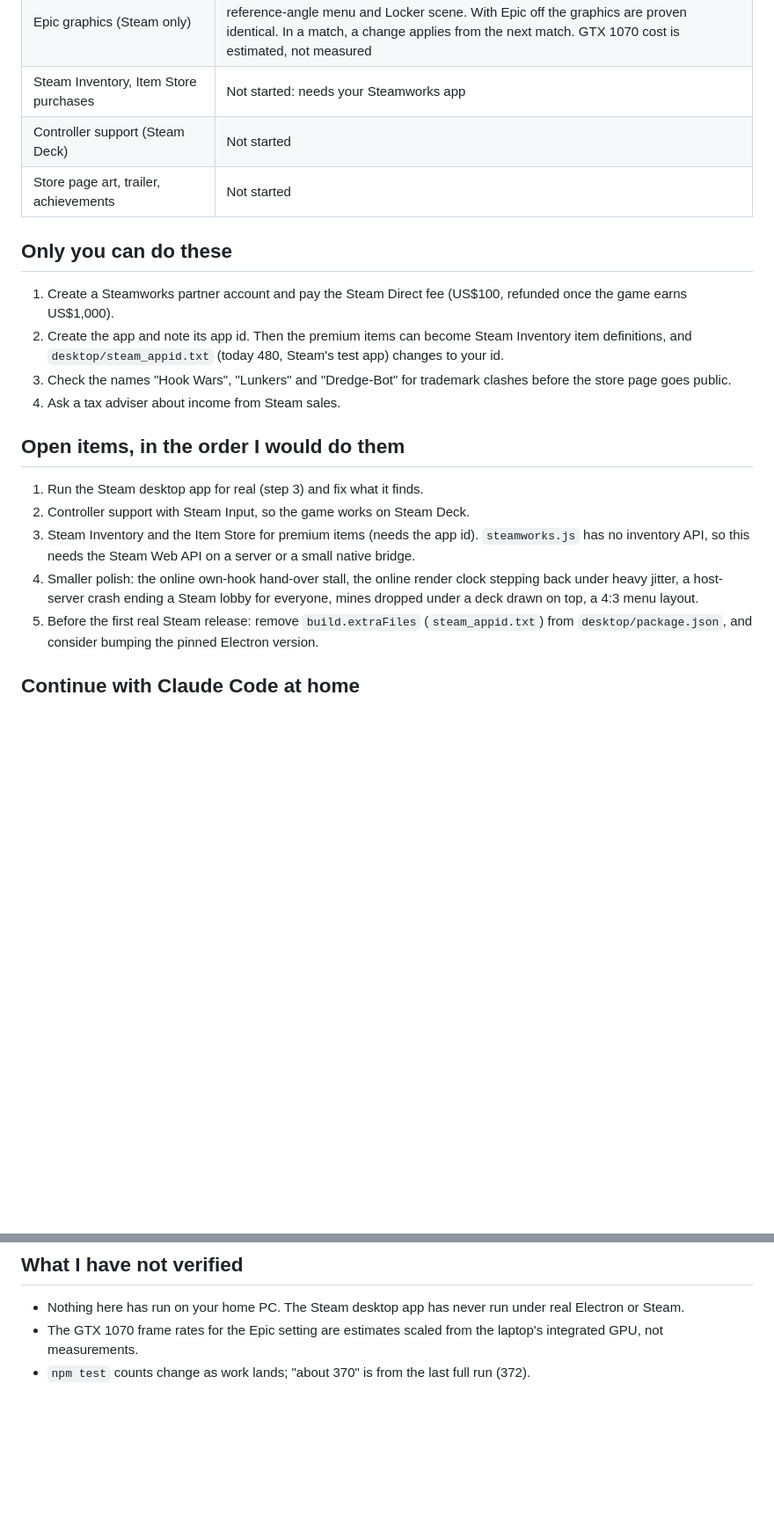
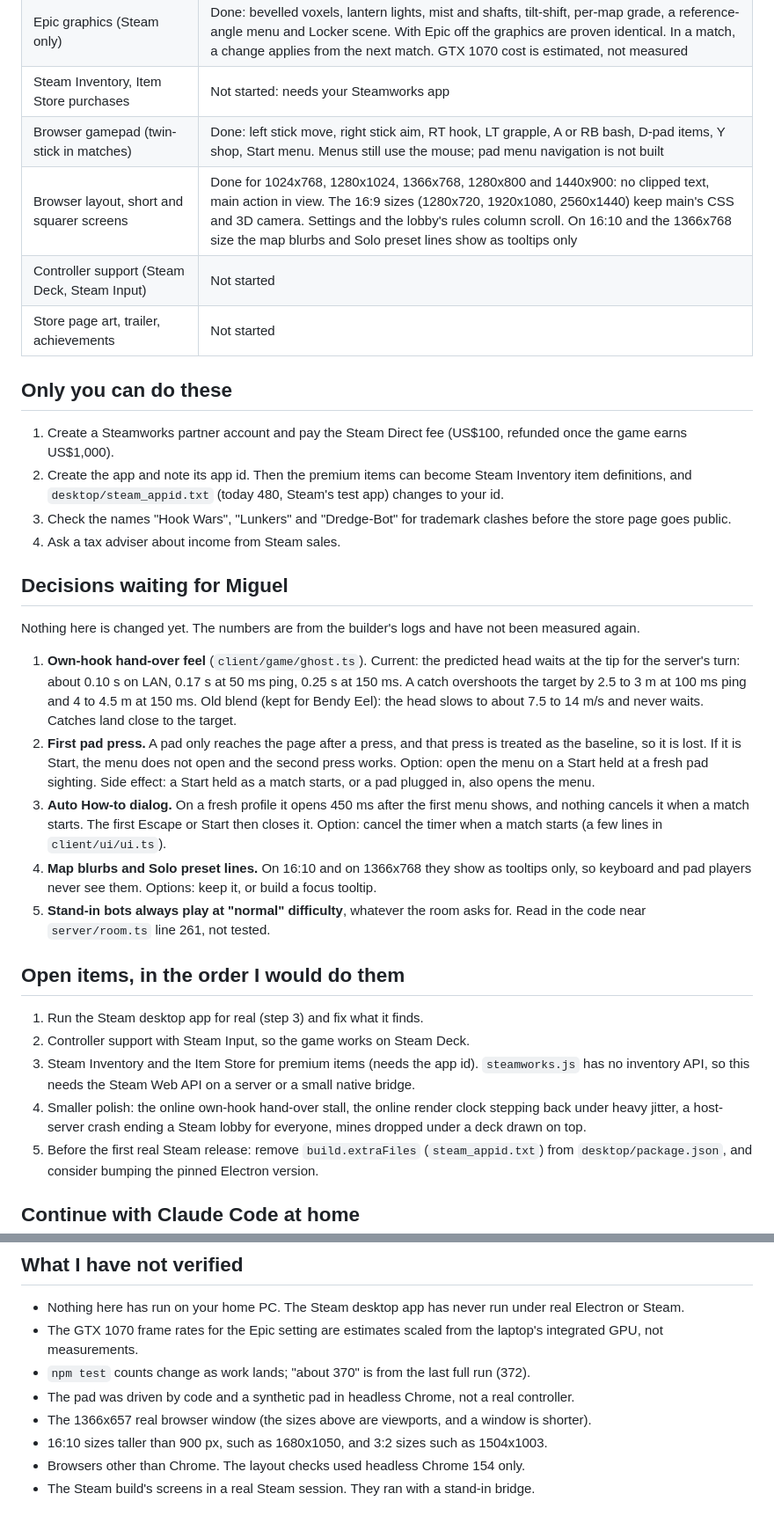
Before and after one commit to Zarakilian/Hook-Wars, a Markdown page: docs/home-pc-handoff.md, 2 parts joined by grey strips. Shown at 88% size. Drawn GitHub-style; blank space fills up the shorter version.

```diff
--- a/docs/home-pc-handoff.md
+++ b/docs/home-pc-handoff.md
@@ -62,7 +62,9 @@ Follow [steam-desktop.md](steam-desktop.md): part A (setup), part B (two windows
 | Steam desktop app (lobbies, P2P relay, Steam Cloud, Epic setting) | Code done, 67 desktop tests with a stand-in. Never run on real Electron or Steam yet |
 | Epic graphics (Steam only) | Done: bevelled voxels, lantern lights, mist and shafts, tilt-shift, per-map grade, a reference-angle menu and Locker scene. With Epic off the graphics are proven identical. In a match, a change applies from the next match. GTX 1070 cost is estimated, not measured |
 | Steam Inventory, Item Store purchases | Not started: needs your Steamworks app |
-| Controller support (Steam Deck) | Not started |
+| Browser gamepad (twin-stick in matches) | Done: left stick move, right stick aim, RT hook, LT grapple, A or RB bash, D-pad items, Y shop, Start menu. Menus still use the mouse; pad menu navigation is not built |
+| Browser layout, short and squarer screens | Done for 1024x768, 1280x1024, 1366x768, 1280x800 and 1440x900: no clipped text, main action in view. The 16:9 sizes (1280x720, 1920x1080, 2560x1440) keep main's CSS and 3D camera. Settings and the lobby's rules column scroll. On 16:10 and the 1366x768 size the map blurbs and Solo preset lines show as tooltips only |
+| Controller support (Steam Deck, Steam Input) | Not started |
 | Store page art, trailer, achievements | Not started |
 
 ## Only you can do these
@@ -72,12 +74,22 @@ Follow [steam-desktop.md](steam-desktop.md): part A (setup), part B (two windows
 3. Check the names "Hook Wars", "Lunkers" and "Dredge-Bot" for trademark clashes before the store page goes public.
 4. Ask a tax adviser about income from Steam sales.
 
+## Decisions waiting for Miguel
+
+Nothing here is changed yet. The numbers are from the builder's logs and have not been measured again.
+
+1. **Own-hook hand-over feel** (`client/game/ghost.ts`). Current: the predicted head waits at the tip for the server's turn: about 0.10 s on LAN, 0.17 s at 50 ms ping, 0.25 s at 150 ms. A catch overshoots the target by 2.5 to 3 m at 100 ms ping and 4 to 4.5 m at 150 ms. Old blend (kept for Bendy Eel): the head slows to about 7.5 to 14 m/s and never waits. Catches land close to the target.
+2. **First pad press.** A pad only reaches the page after a press, and that press is treated as the baseline, so it is lost. If it is Start, the menu does not open and the second press works. Option: open the menu on a Start held at a fresh pad sighting. Side effect: a Start held as a match starts, or a pad plugged in, also opens the menu.
+3. **Auto How-to dialog.** On a fresh profile it opens 450 ms after the first menu shows, and nothing cancels it when a match starts. The first Escape or Start then closes it. Option: cancel the timer when a match starts (a few lines in `client/ui/ui.ts`).
+4. **Map blurbs and Solo preset lines.** On 16:10 and on 1366x768 they show as tooltips only, so keyboard and pad players never see them. Options: keep it, or build a focus tooltip.
+5. **Stand-in bots always play at "normal" difficulty**, whatever the room asks for. Read in the code near `server/room.ts` line 261, not tested.
+
 ## Open items, in the order I would do them
 
 1. Run the Steam desktop app for real (step 3) and fix what it finds.
 2. Controller support with Steam Input, so the game works on Steam Deck.
 3. Steam Inventory and the Item Store for premium items (needs the app id). `steamworks.js` has no inventory API, so this needs the Steam Web API on a server or a small native bridge.
-4. Smaller polish: the online own-hook hand-over stall, the online render clock stepping back under heavy jitter, a host-server crash ending a Steam lobby for everyone, mines dropped under a deck drawn on top, a 4:3 menu layout.
+4. Smaller polish: the online own-hook hand-over stall, the online render clock stepping back under heavy jitter, a host-server crash ending a Steam lobby for everyone, mines dropped under a deck drawn on top.
 5. Before the first real Steam release: remove `build.extraFiles` (`steam_appid.txt`) from `desktop/package.json`, and consider bumping the pinned Electron version.
 
 ## Continue with Claude Code at home
@@ -102,3 +114,8 @@ Not needed: this guide only reads and runs code.
 - Nothing here has run on your home PC. The Steam desktop app has never run under real Electron or Steam.
 - The GTX 1070 frame rates for the Epic setting are estimates scaled from the laptop's integrated GPU, not measurements.
 - `npm test` counts change as work lands; "about 370" is from the last full run (372).
+- The pad was driven by code and a synthetic pad in headless Chrome, not a real controller.
+- The 1366x657 real browser window (the sizes above are viewports, and a window is shorter).
+- 16:10 sizes taller than 900 px, such as 1680x1050, and 3:2 sizes such as 1504x1003.
+- Browsers other than Chrome. The layout checks used headless Chrome 154 only.
+- The Steam build's screens in a real Steam session. They ran with a stand-in bridge.
```
Also changed, not shown: README.md (+17 -1 lines).
